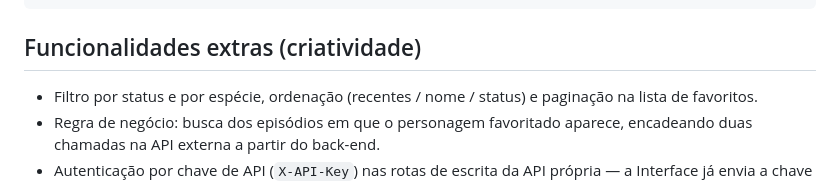
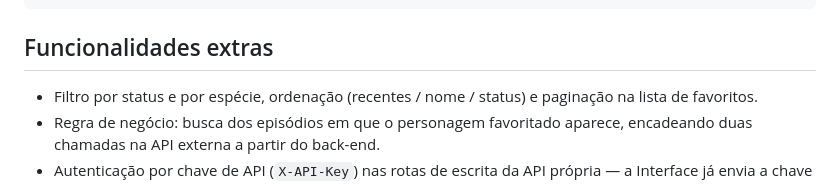
Before and after one commit to sabrinaaraujo1345-dev/app-frontend-multiverso-v1, a Markdown page: README.md, the part around the change. Rendered like a GitHub page.

````diff
--- a/README.md
+++ b/README.md
@@ -63,7 +63,7 @@ multiverso-frontend/
 └── Dockerfile
 ```
 
-## Funcionalidades extras (criatividade)
+## Funcionalidades extras
 
 - Filtro por status e por espécie, ordenação (recentes / nome / status) e paginação na lista de favoritos.
 - Regra de negócio: busca dos episódios em que o personagem favoritado aparece, encadeando duas chamadas
````
